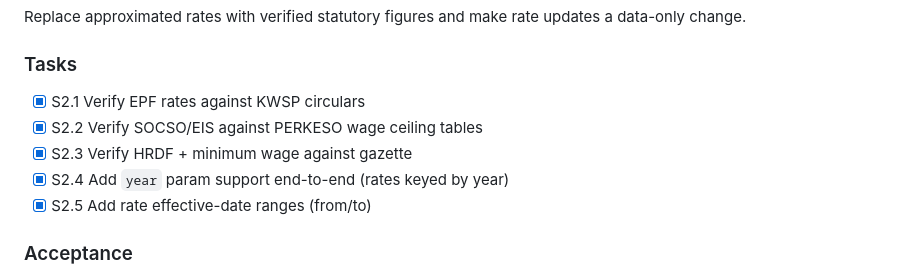
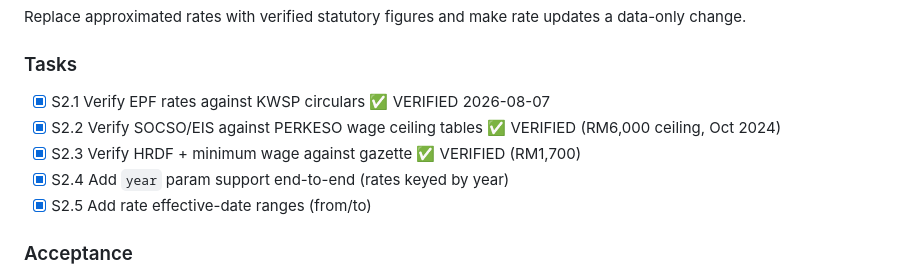
Before and after one commit to Sienz16/Malaysia-Payroll, a Markdown page: SPRINT_PLAN.md, the part around the change. Rendered like a GitHub page.

Commit message:
docs: mark data verification complete in sprint plan

```diff
--- a/SPRINT_PLAN.md
+++ b/SPRINT_PLAN.md
@@ -43,9 +43,9 @@ Replace approximated rates with verified statutory figures and make
 rate updates a data-only change.
 
 ### Tasks
-- [x] S2.1 Verify EPF rates against KWSP circulars
-- [x] S2.2 Verify SOCSO/EIS against PERKESO wage ceiling tables
-- [x] S2.3 Verify HRDF + minimum wage against gazette
+- [x] S2.1 Verify EPF rates against KWSP circulars ✅ VERIFIED 2026-08-07
+- [x] S2.2 Verify SOCSO/EIS against PERKESO wage ceiling tables ✅ VERIFIED (RM6,000 ceiling, Oct 2024)
+- [x] S2.3 Verify HRDF + minimum wage against gazette ✅ VERIFIED (RM1,700)
 - [x] S2.4 Add `year` param support end-to-end (rates keyed by year)
 - [x] S2.5 Add rate effective-date ranges (from/to)
 
```
